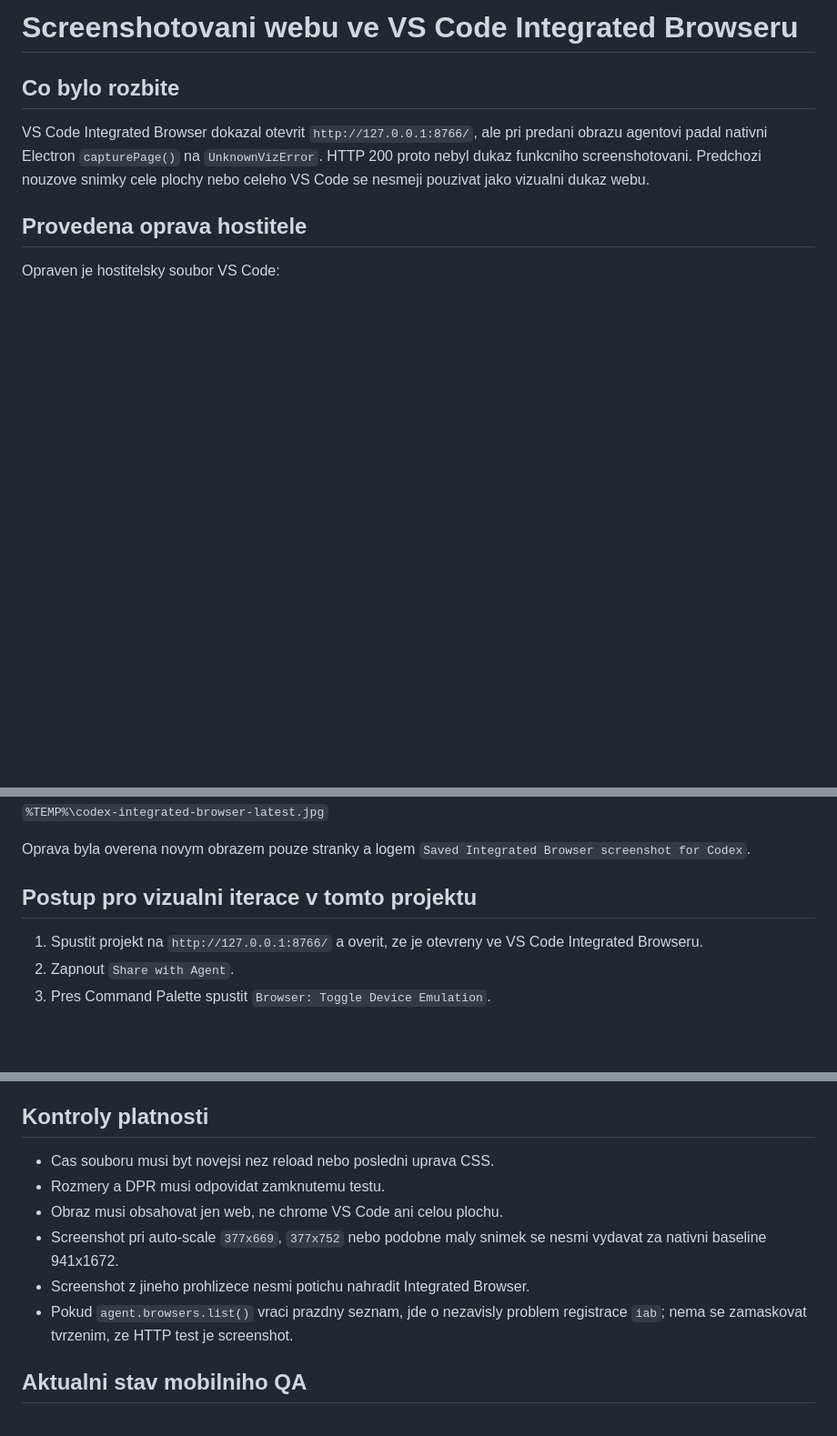
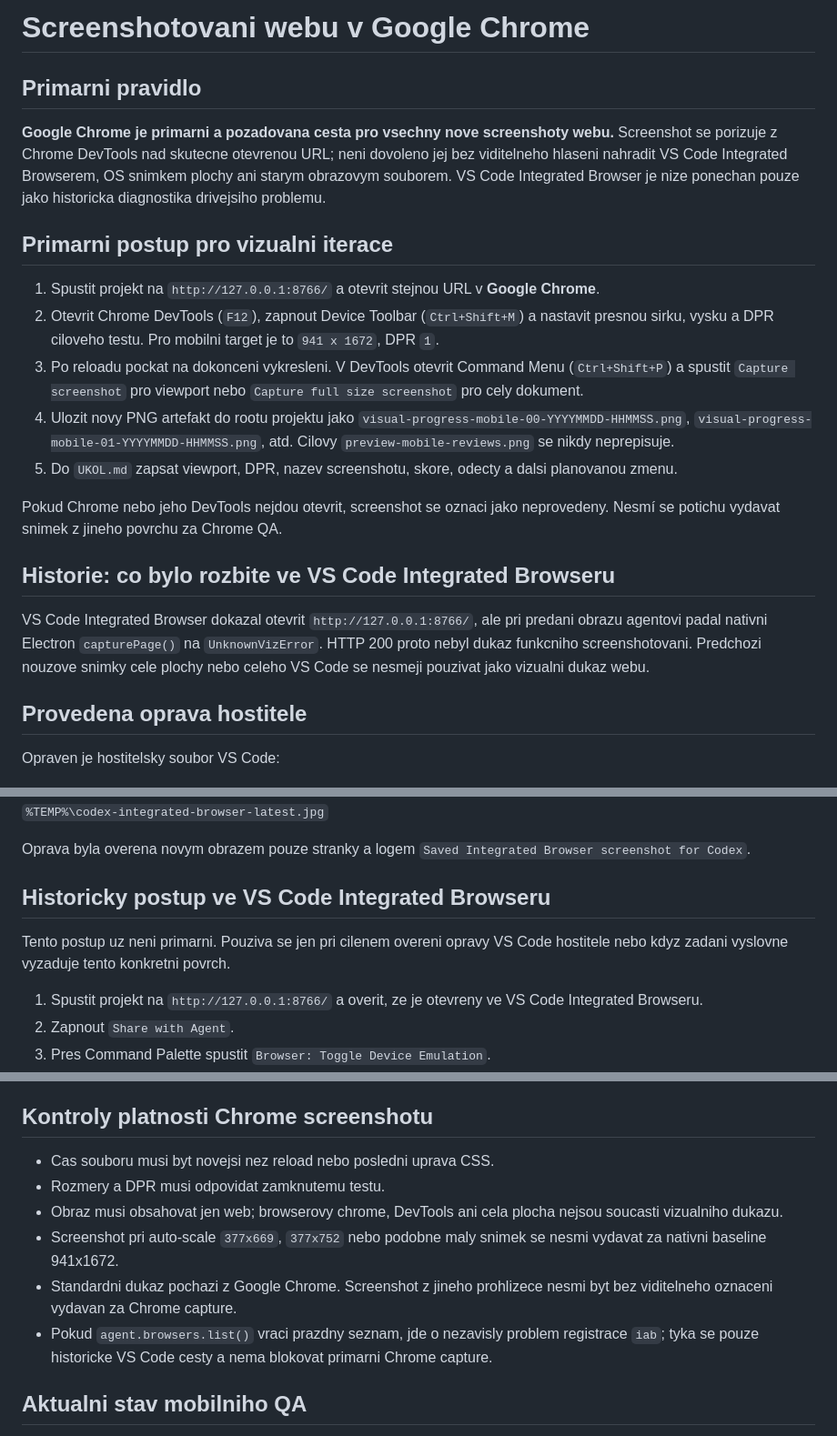
Before and after one commit to sigurdcz/rbvideosphotos, a Markdown page: SCREENSHOT-WORKFLOW.md, 3 parts joined by grey strips. Shown at 91% size. GitHub-like rendering; blank space fills up the shorter version.

Commit message:
wip: uložení stavu před novým úkolem

```diff
--- a/SCREENSHOT-WORKFLOW.md
+++ b/SCREENSHOT-WORKFLOW.md
@@ -1,6 +1,34 @@
-# Screenshotovani webu ve VS Code Integrated Browseru
+# Screenshotovani webu v Google Chrome
 
-## Co bylo rozbite
+## Primarni pravidlo
+
+**Google Chrome je primarni a pozadovana cesta pro vsechny nove screenshoty
+webu.** Screenshot se porizuje z Chrome DevTools nad skutecne otevrenou URL;
+neni dovoleno jej bez viditelneho hlaseni nahradit VS Code Integrated Browserem,
+OS snimkem plochy ani starym obrazovym souborem. VS Code Integrated Browser je
+nize ponechan pouze jako historicka diagnostika drivejsiho problemu.
+
+## Primarni postup pro vizualni iterace
+
+1. Spustit projekt na `http://127.0.0.1:8766/` a otevrit stejnou URL v
+   **Google Chrome**.
+2. Otevrit Chrome DevTools (`F12`), zapnout Device Toolbar (`Ctrl+Shift+M`) a
+   nastavit presnou sirku, vysku a DPR ciloveho testu. Pro mobilni target je to
+   `941 x 1672`, DPR `1`.
+3. Po reloadu pockat na dokonceni vykresleni. V DevTools otevrit Command Menu
+   (`Ctrl+Shift+P`) a spustit `Capture screenshot` pro viewport nebo
+   `Capture full size screenshot` pro cely dokument.
+4. Ulozit novy PNG artefakt do rootu projektu jako
+   `visual-progress-mobile-00-YYYYMMDD-HHMMSS.png`,
+   `visual-progress-mobile-01-YYYYMMDD-HHMMSS.png`, atd. Cilovy
+   `preview-mobile-reviews.png` se nikdy neprepisuje.
+5. Do `UKOL.md` zapsat viewport, DPR, nazev screenshotu, skore, odecty a dalsi
+   planovanou zmenu.
+
+Pokud Chrome nebo jeho DevTools nejdou otevrit, screenshot se oznaci jako
+neprovedeny. Nesmí se potichu vydavat snimek z jineho povrchu za Chrome QA.
+
+## Historie: co bylo rozbite ve VS Code Integrated Browseru
 
 VS Code Integrated Browser dokazal otevrit `http://127.0.0.1:8766/`, ale pri
 predani obrazu agentovi padal nativni Electron `capturePage()` na
@@ -29,7 +57,10 @@ page-only JPEG se uklada do:
 Oprava byla overena novym obrazem pouze stranky a logem
 `Saved Integrated Browser screenshot for Codex`.
 
-## Postup pro vizualni iterace v tomto projektu
+## Historicky postup ve VS Code Integrated Browseru
+
+Tento postup uz neni primarni. Pouziva se jen pri cilenem overeni opravy
+VS Code hostitele nebo kdyz zadani vyslovne vyzaduje tento konkretni povrch.
 
 1. Spustit projekt na `http://127.0.0.1:8766/` a overit, ze je otevreny ve
    VS Code Integrated Browseru.
@@ -74,16 +105,19 @@ nastaveni `workbench.browser.experimentalUserTools.enabled`; pokud se po cistem
 otevreni DevTools nezobrazi, capture musi viditelne selhat a vyzadat reload hostitele,
 nikoli ulozit nahradni obraz.
 
-## Kontroly platnosti
+## Kontroly platnosti Chrome screenshotu
 
 - Cas souboru musi byt novejsi nez reload nebo posledni uprava CSS.
 - Rozmery a DPR musi odpovidat zamknutemu testu.
-- Obraz musi obsahovat jen web, ne chrome VS Code ani celou plochu.
+- Obraz musi obsahovat jen web; browserovy chrome, DevTools ani cela plocha
+  nejsou soucasti vizualniho dukazu.
 - Screenshot pri auto-scale `377x669`, `377x752` nebo podobne maly snimek se
   nesmi vydavat za nativni baseline 941x1672.
-- Screenshot z jineho prohlizece nesmi potichu nahradit Integrated Browser.
+- Standardni dukaz pochazi z Google Chrome. Screenshot z jineho prohlizece
+  nesmi byt bez viditelneho oznaceni vydavan za Chrome capture.
 - Pokud `agent.browsers.list()` vraci prazdny seznam, jde o nezavisly problem
-  registrace `iab`; nema se zamaskovat tvrzenim, ze HTTP test je screenshot.
+  registrace `iab`; tyka se pouze historicke VS Code cesty a nema blokovat
+  primarni Chrome capture.
 
 ## Aktualni stav mobilniho QA
 
```
